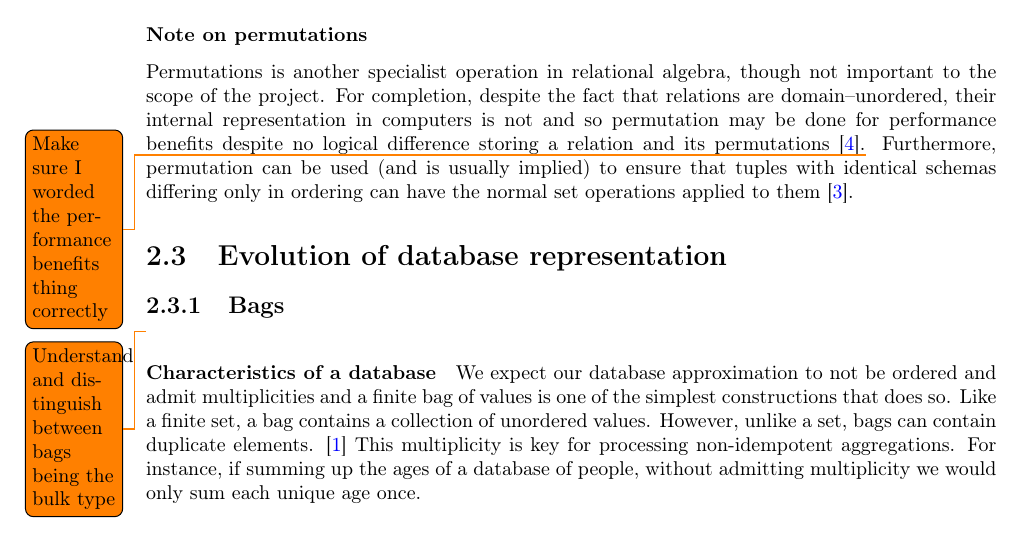
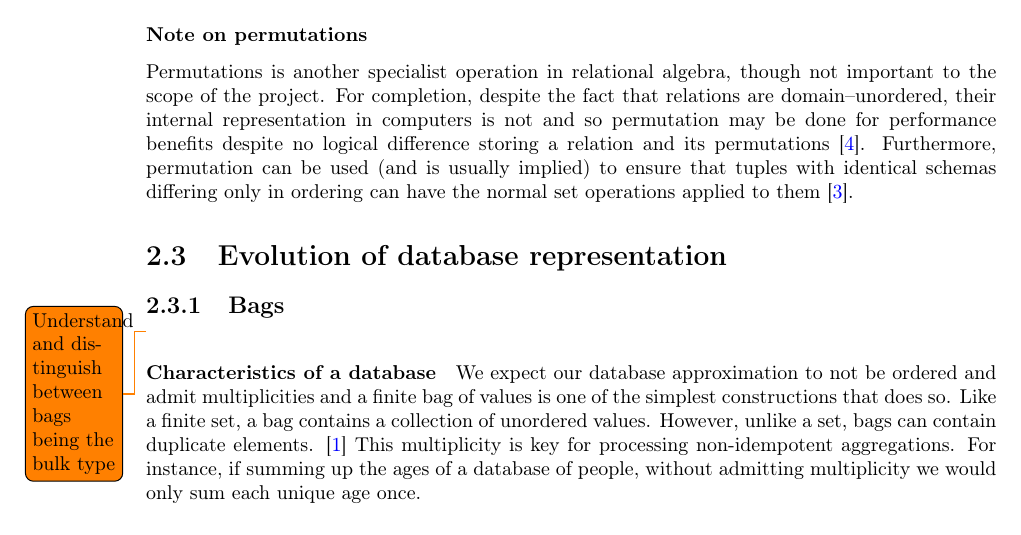
Before and after one commit to MatBon01/joinbench, a LaTeX thesis (report/interim.tex, which reads report/background/relationalmodel.tex): part of page 11 of 20, cut so that both start at the same text. Compiled offline with pdfLaTeX.

```diff
--- a/report/background/relationalmodel.tex
+++ b/report/background/relationalmodel.tex
@@ -238,4 +238,4 @@
 \paragraph{Equijoin} The most important class of joins concerning this project, a specialisation of the theta-join. Equijoin is used when the operator of predicate $\theta$ between two attributes is an equality\footnote{So common that joins using operators other than $=$, such as $<$, are sometimes called \emph{nonequijoins}\cite{JoinProcessing}.} \cite{JoinProcessing}. An equijoin between relations \relation{R} and \relation{S} where we want to join the values of attributes \relationAttribute{a} and \relationAttribute{b} respectively is denoted \equijoin{R}{a}{S}{b}.
 
 \subsubsection{Note on permutations}
-Permutations is another specialist operation in relational algebra, though not important to the scope of the project. For completion, despite the fact that relations are domain--unordered, their internal representation in computers is not and so permutation may be done for performance benefits despite no logical difference storing a relation and its permutations \cite{RelationalModel}.\todo{Make sure I worded the performance benefits thing correctly} Furthermore, permutation can be used (and is usually implied) to ensure that tuples with identical schemas differing only in ordering can have the normal set operations applied to them \cite{DatabaseSystems}.
+Permutations is another specialist operation in relational algebra, though not important to the scope of the project. For completion, despite the fact that relations are domain--unordered, their internal representation in computers is not and so permutation may be done for performance benefits despite no logical difference storing a relation and its permutations \cite{RelationalModel}. Furthermore, permutation can be used (and is usually implied) to ensure that tuples with identical schemas differing only in ordering can have the normal set operations applied to them \cite{DatabaseSystems}.
```
